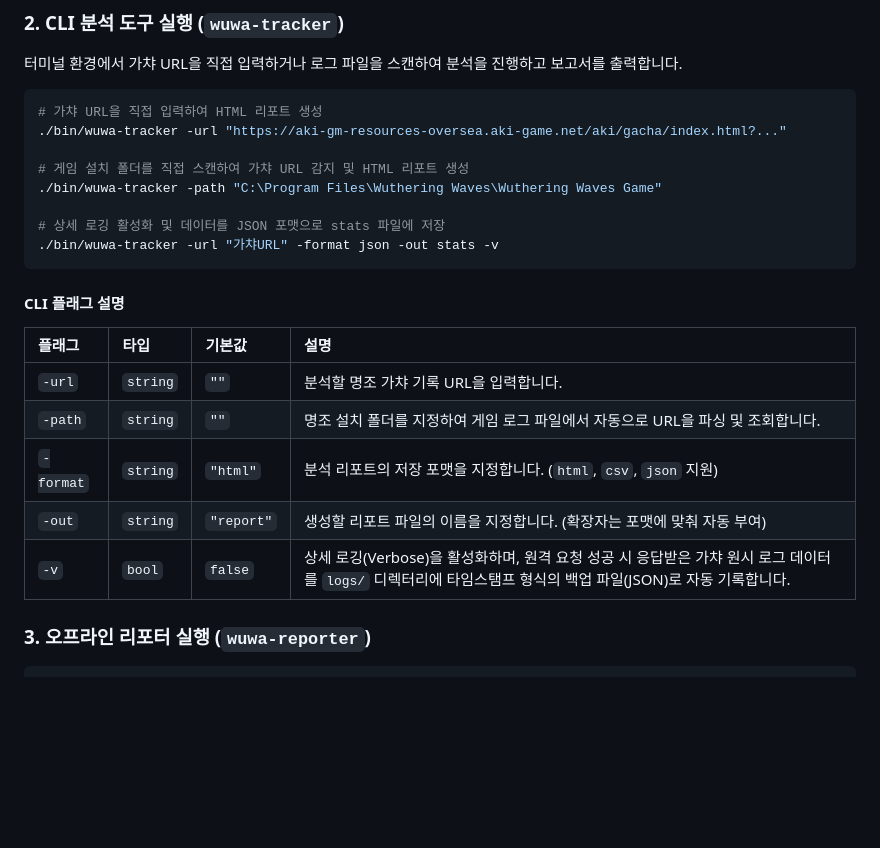
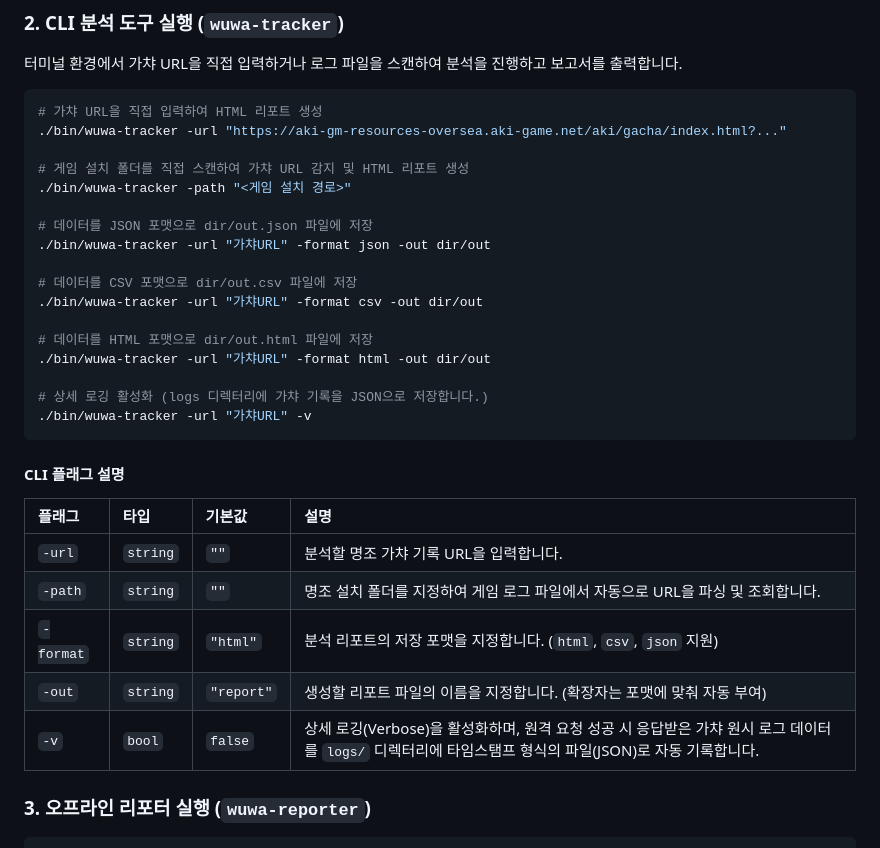
Before and after one commit to meteormin/wuwa-tracker, a Markdown page: README.md, the part around the change. GitHub-like rendering; blank space fills up the shorter version.

Commit message:
docs: refine README.md with clearer CLI examples and descriptions
- Clarify format outputs in CLI examples (JSON, CSV, HTML)

- Replace specific hardcoded paths with placeholder '<게임 설치 경로>'

- Update -v flag description to describe logs directory backup

````diff
--- a/README.md
+++ b/README.md
@@ -77,10 +77,19 @@ make test
 ./bin/wuwa-tracker -url "https://aki-gm-resources-oversea.aki-game.net/aki/gacha/index.html?..."
 
 # 게임 설치 폴더를 직접 스캔하여 가챠 URL 감지 및 HTML 리포트 생성
-./bin/wuwa-tracker -path "C:\Program Files\Wuthering Waves\Wuthering Waves Game"
+./bin/wuwa-tracker -path "<게임 설치 경로>"
 
-# 상세 로깅 활성화 및 데이터를 JSON 포맷으로 stats 파일에 저장
-./bin/wuwa-tracker -url "가챠URL" -format json -out stats -v
+# 데이터를 JSON 포맷으로 dir/out.json 파일에 저장
+./bin/wuwa-tracker -url "가챠URL" -format json -out dir/out
+
+# 데이터를 CSV 포맷으로 dir/out.csv 파일에 저장
+./bin/wuwa-tracker -url "가챠URL" -format csv -out dir/out
+
+# 데이터를 HTML 포맷으로 dir/out.html 파일에 저장
+./bin/wuwa-tracker -url "가챠URL" -format html -out dir/out
+
+# 상세 로깅 활성화 (logs 디렉터리에 가챠 기록을 JSON으로 저장합니다.)
+./bin/wuwa-tracker -url "가챠URL" -v
 ```
 
 #### CLI 플래그 설명
@@ -90,7 +99,7 @@ make test
 | `-path` | `string` | `""` | 명조 설치 폴더를 지정하여 게임 로그 파일에서 자동으로 URL을 파싱 및 조회합니다. |
 | `-format` | `string` | `"html"` | 분석 리포트의 저장 포맷을 지정합니다. (`html`, `csv`, `json` 지원) |
 | `-out` | `string` | `"report"` | 생성할 리포트 파일의 이름을 지정합니다. (확장자는 포맷에 맞춰 자동 부여) |
-| `-v` | `bool` | `false` | 상세 로깅(Verbose)을 활성화하며, 원격 요청 성공 시 응답받은 가챠 원시 로그 데이터를 `logs/` 디렉터리에 타임스탬프 형식의 백업 파일(JSON)로 자동 기록합니다. |
+| `-v` | `bool` | `false` | 상세 로깅(Verbose)을 활성화하며, 원격 요청 성공 시 응답받은 가챠 원시 로그 데이터를 `logs/` 디렉터리에 타임스탬프 형식의 파일(JSON)로 자동 기록합니다. |
 
 ### 3. 오프라인 리포터 실행 (`wuwa-reporter`)
 ```bash
````
